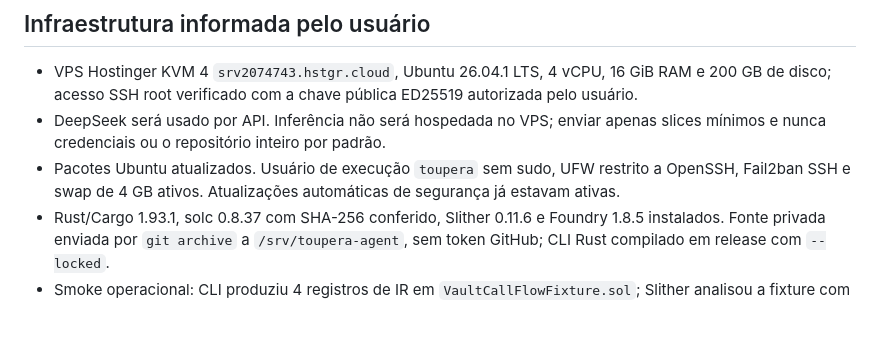
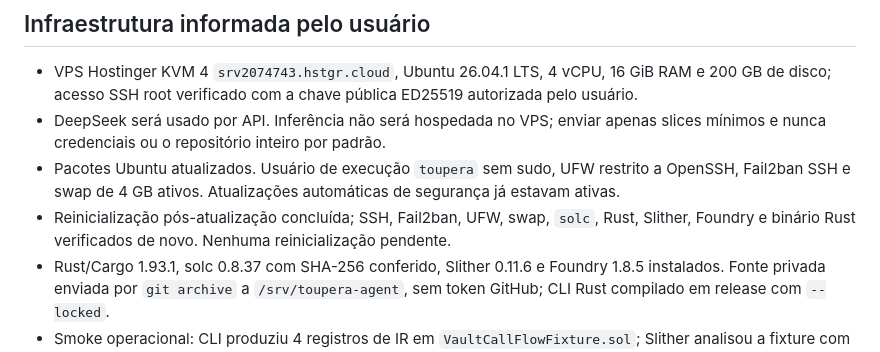
Before and after one commit to glaudsonvilela/Toupera-Agent, a Markdown page: agente.md, the part around the change. Rendered like a GitHub page; blank space fills up the shorter version.

```diff
--- a/agente.md
+++ b/agente.md
@@ -51,6 +51,7 @@ Iniciar M3: recuperação conservadora de bytecode EVM, sem misturar inferência
 - VPS Hostinger KVM 4 `srv2074743.hstgr.cloud`, Ubuntu 26.04.1 LTS, 4 vCPU, 16 GiB RAM e 200 GB de disco; acesso SSH root verificado com a chave pública ED25519 autorizada pelo usuário.
 - DeepSeek será usado por API. Inferência não será hospedada no VPS; enviar apenas slices mínimos e nunca credenciais ou o repositório inteiro por padrão.
 - Pacotes Ubuntu atualizados. Usuário de execução `toupera` sem sudo, UFW restrito a OpenSSH, Fail2ban SSH e swap de 4 GB ativos. Atualizações automáticas de segurança já estavam ativas.
+- Reinicialização pós-atualização concluída; SSH, Fail2ban, UFW, swap, `solc`, Rust, Slither, Foundry e binário Rust verificados de novo. Nenhuma reinicialização pendente.
 - Rust/Cargo 1.93.1, solc 0.8.37 com SHA-256 conferido, Slither 0.11.6 e Foundry 1.8.5 instalados. Fonte privada enviada por `git archive` a `/srv/toupera-agent`, sem token GitHub; CLI Rust compilado em release com `--locked`.
 - Smoke operacional: CLI produziu 4 registros de IR em `VaultCallFlowFixture.sol`; Slither analisou a fixture com 102 detectores e 3 alertas (`success=true`); `forge --version` funcionou. Não foram executados testes automatizados nesta etapa de infraestrutura.
 - Nenhum serviço web, API, integração DeepSeek ou secret foi implantado. O SSH por senha/root existente permaneceu habilitado; hardening adicional de autenticação exige coordenação para evitar perda de acesso. Ver `docs/VPS-SETUP.md`.
```
Also changed, not shown: codex/agent.md (+1 -0 lines), docs/VPS-SETUP.md (+1 -0 lines).
